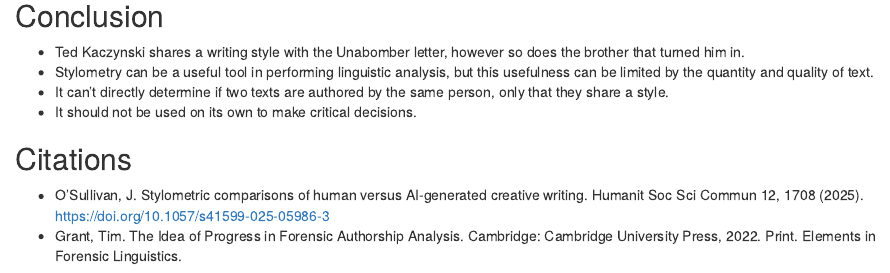
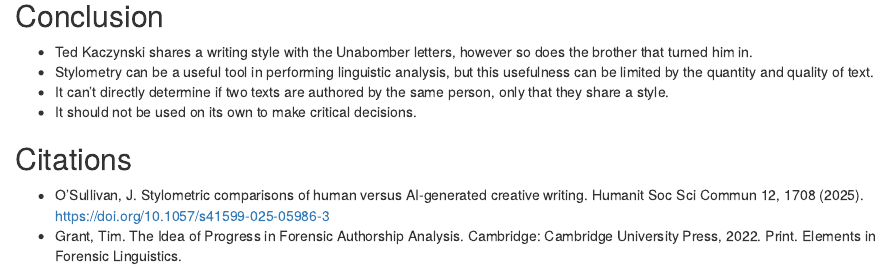
Before and after one commit to palmerusaf/stylometric-analysis-ub, an R Markdown document (bpalme11-project-2.Rmd): the page in a window 1100 px wide, from 8590 px down. Rendered offline with R 4.5, knitr and Pandoc, with nearby package versions; some code elsewhere in the file could not run offline.

Commit message:
spelling

````diff
--- a/bpalme11-project-2.Rmd
+++ b/bpalme11-project-2.Rmd
@@ -420,7 +420,7 @@ plot_coloured_dendrogram(delta_matrix, groups)
 ```
 
 ## Conclusion
-- Ted Kaczynski shares a writing style with the Unabomber letter, however so does the brother that turned him in.
+- Ted Kaczynski shares a writing style with the Unabomber letters, however so does the brother that turned him in.
 - Stylometry can be a useful tool in performing linguistic analysis, but this usefulness can be limited by the quantity and quality of text.
 - It can't directly determine if two texts are authored by the same person, only that they share a style.
 - It should not be used on its own to make critical decisions.
````
Also changed, not shown: bpalme11-project-2.html, 1 other file.
